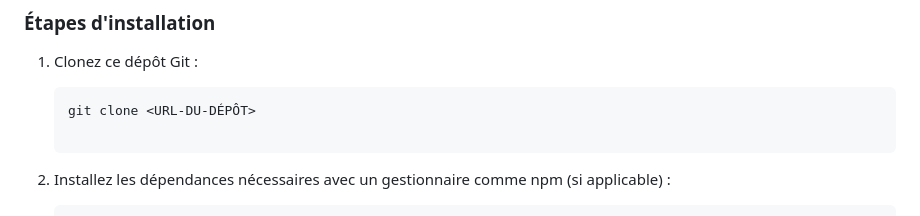
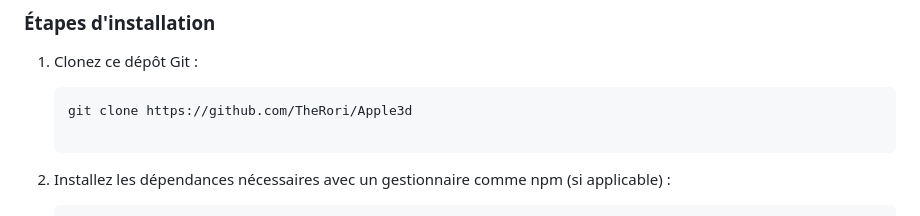
Before and after one commit to TheRori/Apple3d, a Markdown page: README.md, the part around the change. Rendered like a GitHub page.

Commit message:
version 1.0.1

````diff
--- a/README.md
+++ b/README.md
@@ -25,7 +25,7 @@ Ce projet propose une simulation interactive en 3D mettant en scène des modèle
 ### **Étapes d'installation**
 1. Clonez ce dépôt Git :
    ```bash
-   git clone <URL-DU-DÉPÔT>
+   git clone https://github.com/TheRori/Apple3d
 
 2. Installez les dépendances nécessaires avec un gestionnaire comme npm (si applicable) :
 
````
